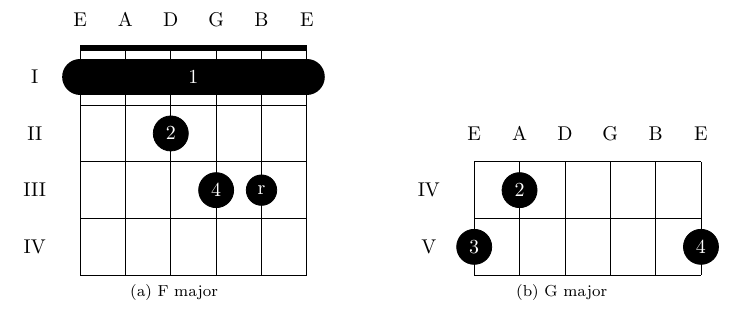
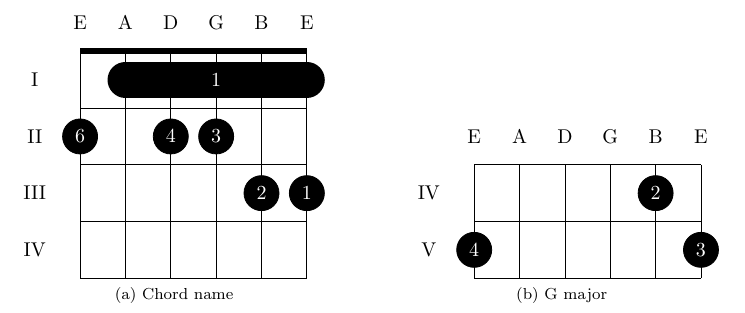
Before and after one commit to basil-huber/ChordTex, a LaTeX problem sheet (Latex/ChordDiagrams/examples.tex, which reads Latex/ChordDiagrams/chords.sty): part of the page, cut so that both start at the same text. Compiled offline with pdfLaTeX.

Commit message:
ChordDiagrams: Corrected string numbering.

```diff
--- a/Latex/ChordDiagrams/chords.sty
+++ b/Latex/ChordDiagrams/chords.sty
@@ -25,13 +25,13 @@
   % A single note
   % \single <string> <fret> <finger>
   \newcommand{\single}[3]{
-    \draw node[single] at (##2,##1) {##3};%%
+    \draw node[single] at (##2,7-##1) {##3};%%
   }
 
   % A bar
   % \bar <startstring> <fret> <finger>
   \renewcommand{\bar}[3]{
-    \draw[bar] (##2,##1) -- node[midway] {##3} (##2,6);%%
+    \draw[bar] (##2,7-##1) -- node[midway] {##3} (##2,6);%%
   }
   % No strike
   % \nostrike <string>
--- a/Latex/ChordDiagrams/examples.tex
+++ b/Latex/ChordDiagrams/examples.tex
@@ -5,12 +5,17 @@
 \begin{document}
 
 \begin{figure}
-\subfloat[F major]{
+\subfloat[Chord name]{
+%usage:
+%single: string, fret, finger
+%bar: start string, fret, finger
 \begin{chord}
-  \bar 1 1 1    % bar from 6th string down with index finger on 1st fret
-  \single 5 3 r % ringfinger on 5th string 3rd fret
-  \single 4 3 4 % middle finger on 3rd string 2nd fret
-  \single 3 2 2 % pinky on 4th string 3rd fret
+  \bar 5 1 1
+  \single 1 3 1
+  \single 2 3 2
+  \single 3 2 3
+  \single 4 2 4
+  \single 6 2 6
 \end{chord}
 \chordreset}
 %
```
